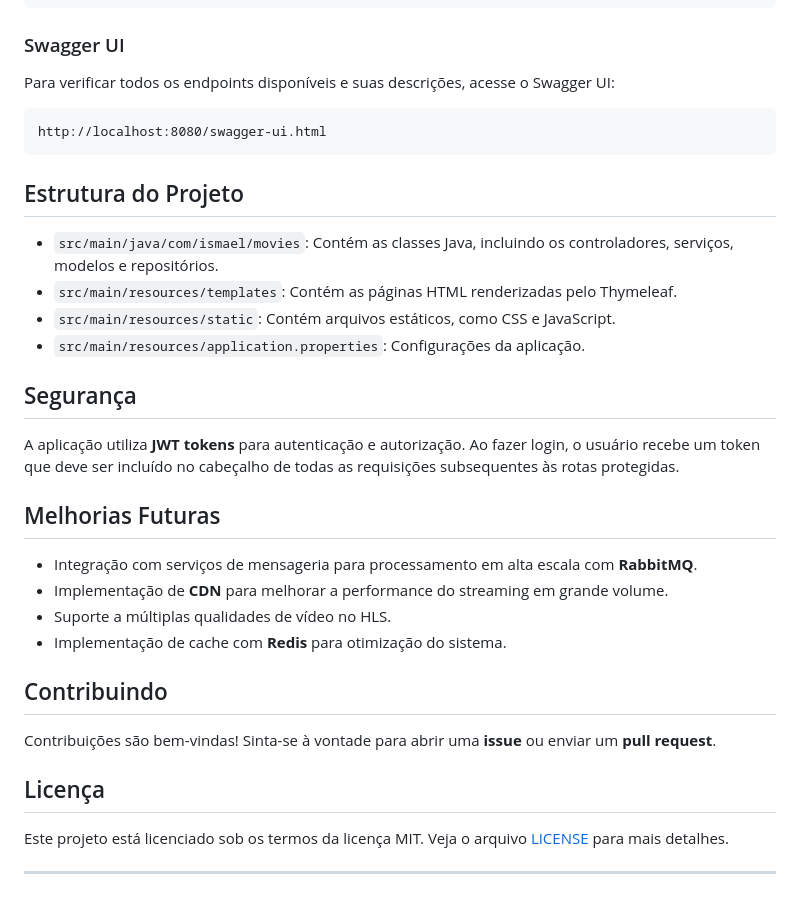
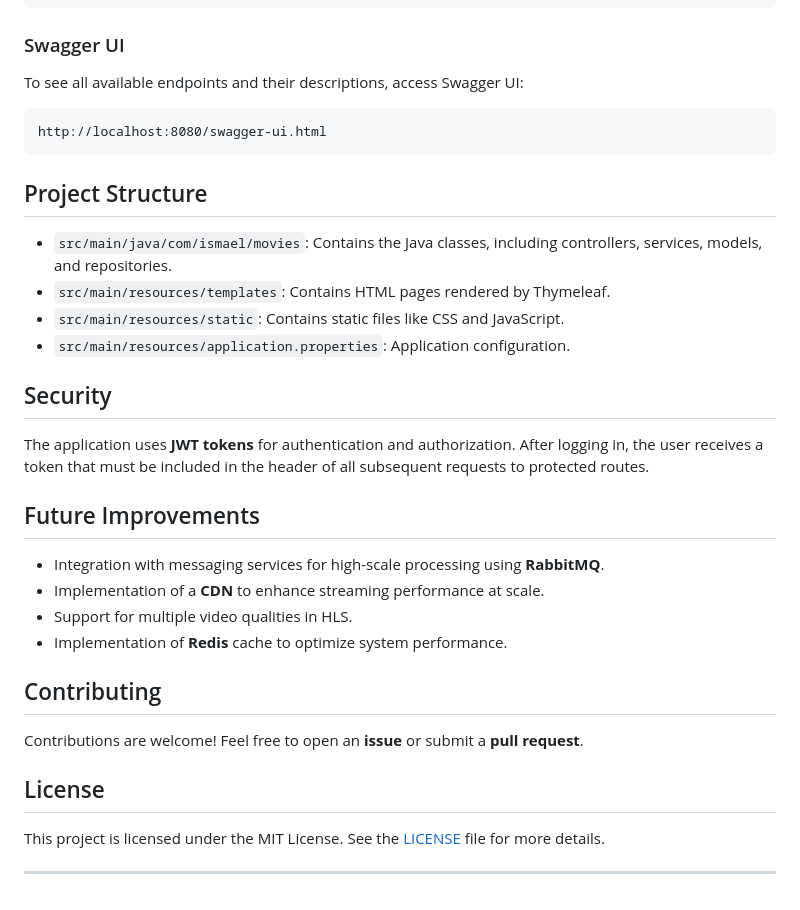
Before and after one commit to ismael221/OpenStreamify, a Markdown page: README.md, the part around the change printed below. GitHub-like rendering.

````diff
--- a/README.md
+++ b/README.md
@@ -128,35 +128,35 @@ Authorization: Bearer <seu-jwt-token>
 
 ### Swagger UI
 
-Para verificar todos os endpoints disponíveis e suas descrições, acesse o Swagger UI:
+To see all available endpoints and their descriptions, access Swagger UI:
 ```
 http://localhost:8080/swagger-ui.html
 ```
 
-## Estrutura do Projeto
+## Project Structure
 
-- `src/main/java/com/ismael/movies`: Contém as classes Java, incluindo os controladores, serviços, modelos e repositórios.
-- `src/main/resources/templates`: Contém as páginas HTML renderizadas pelo Thymeleaf.
-- `src/main/resources/static`: Contém arquivos estáticos, como CSS e JavaScript.
-- `src/main/resources/application.properties`: Configurações da aplicação.
+- `src/main/java/com/ismael/movies`: Contains the Java classes, including controllers, services, models, and repositories.
+- `src/main/resources/templates`: Contains HTML pages rendered by Thymeleaf.
+- `src/main/resources/static`: Contains static files like CSS and JavaScript.
+- `src/main/resources/application.properties`: Application configuration.
 
-## Segurança
+## Security
 
-A aplicação utiliza **JWT tokens** para autenticação e autorização. Ao fazer login, o usuário recebe um token que deve ser incluído no cabeçalho de todas as requisições subsequentes às rotas protegidas.
+The application uses **JWT tokens** for authentication and authorization. After logging in, the user receives a token that must be included in the header of all subsequent requests to protected routes.
 
-## Melhorias Futuras
+## Future Improvements
 
-- Integração com serviços de mensageria para processamento em alta escala com **RabbitMQ**.
-- Implementação de **CDN** para melhorar a performance do streaming em grande volume.
-- Suporte a múltiplas qualidades de vídeo no HLS.
-- Implementação de cache com **Redis** para otimização do sistema.
+- Integration with messaging services for high-scale processing using **RabbitMQ**.
+- Implementation of a **CDN** to enhance streaming performance at scale.
+- Support for multiple video qualities in HLS.
+- Implementation of **Redis** cache to optimize system performance.
 
-## Contribuindo
+## Contributing
 
-Contribuições são bem-vindas! Sinta-se à vontade para abrir uma **issue** ou enviar um **pull request**.
+Contributions are welcome! Feel free to open an **issue** or submit a **pull request**.
 
-## Licença
+## License
 
-Este projeto está licenciado sob os termos da licença MIT. Veja o arquivo [LICENSE](./LICENSE) para mais detalhes.
+This project is licensed under the MIT License. See the [LICENSE](./LICENSE) file for more details.
 
 ---
````
Also changed, not shown: other parts of README.md (+64 -64 lines).
